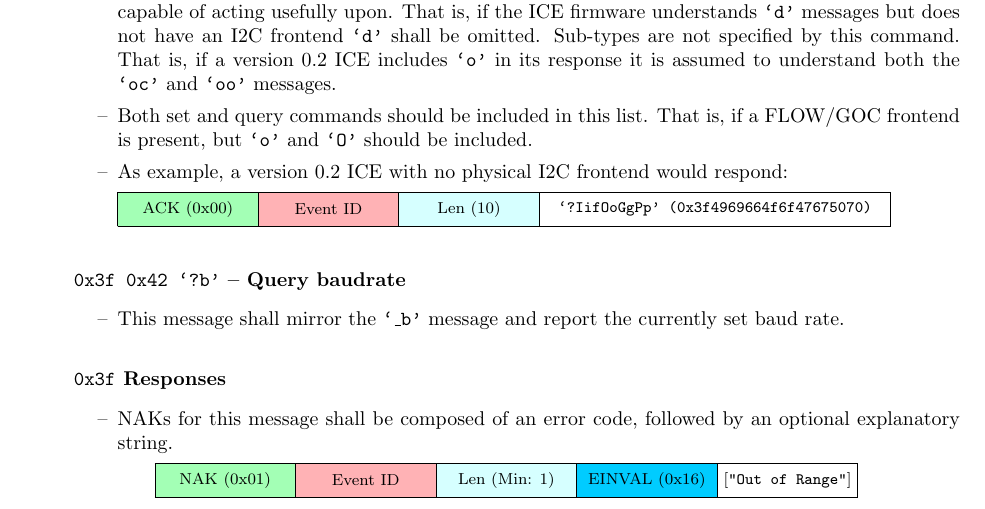
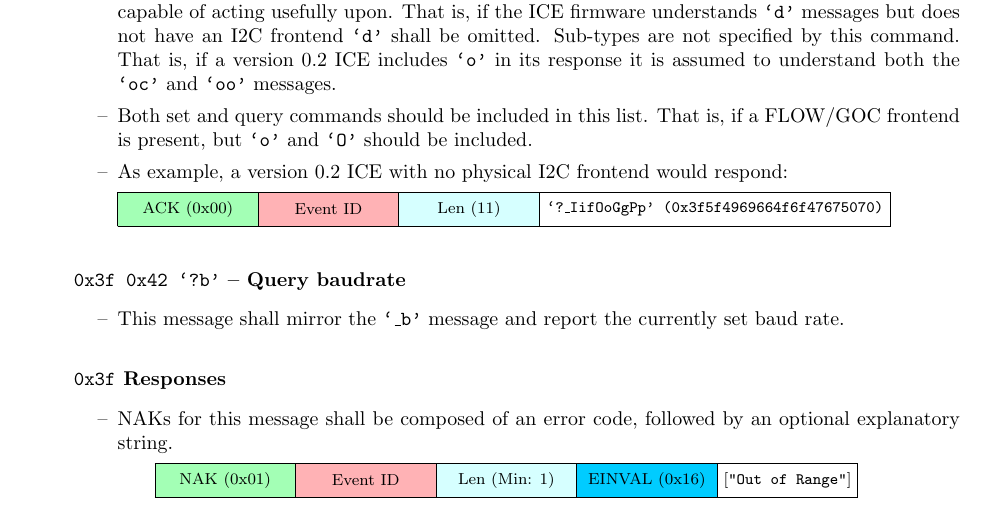
Before and after one commit to mbus/ice, a LaTeX document (protocol/tex_source/protocol.tex, which reads protocol/tex_source/protocol-0-2.tex): part of page 11 of 21, cut so that both start at the same text. Compiled offline with pdfLaTeX.

Commit message:
Update example to include `_'

```diff
--- a/protocol/tex_source/protocol-0-2.tex
+++ b/protocol/tex_source/protocol-0-2.tex
@@ -53,8 +53,8 @@ the FLOW light to be set.
         \begin{bytefield} \\
           \colorbitbox{lightgreen}{8}{ACK (0x00)} &
           \colorbitbox{lightred}{8}{Event ID} &
-          \colorbitbox{lightcyan}{8}{Len (10)} &
-          \bitbox{20}{\texttt{`?IifOoGgPp' (0x3f4969664f6f47675070)}} &
+          \colorbitbox{lightcyan}{8}{Len (11)} &
+          \bitbox{20}{\texttt{`?\_IifOoGgPp' (0x3f5f4969664f6f47675070)}} &
         \end{bytefield}
     \end{itemize}
   \paragraph{\texttt{0x3f 0x42 `?b'} -- Query baudrate}
```
